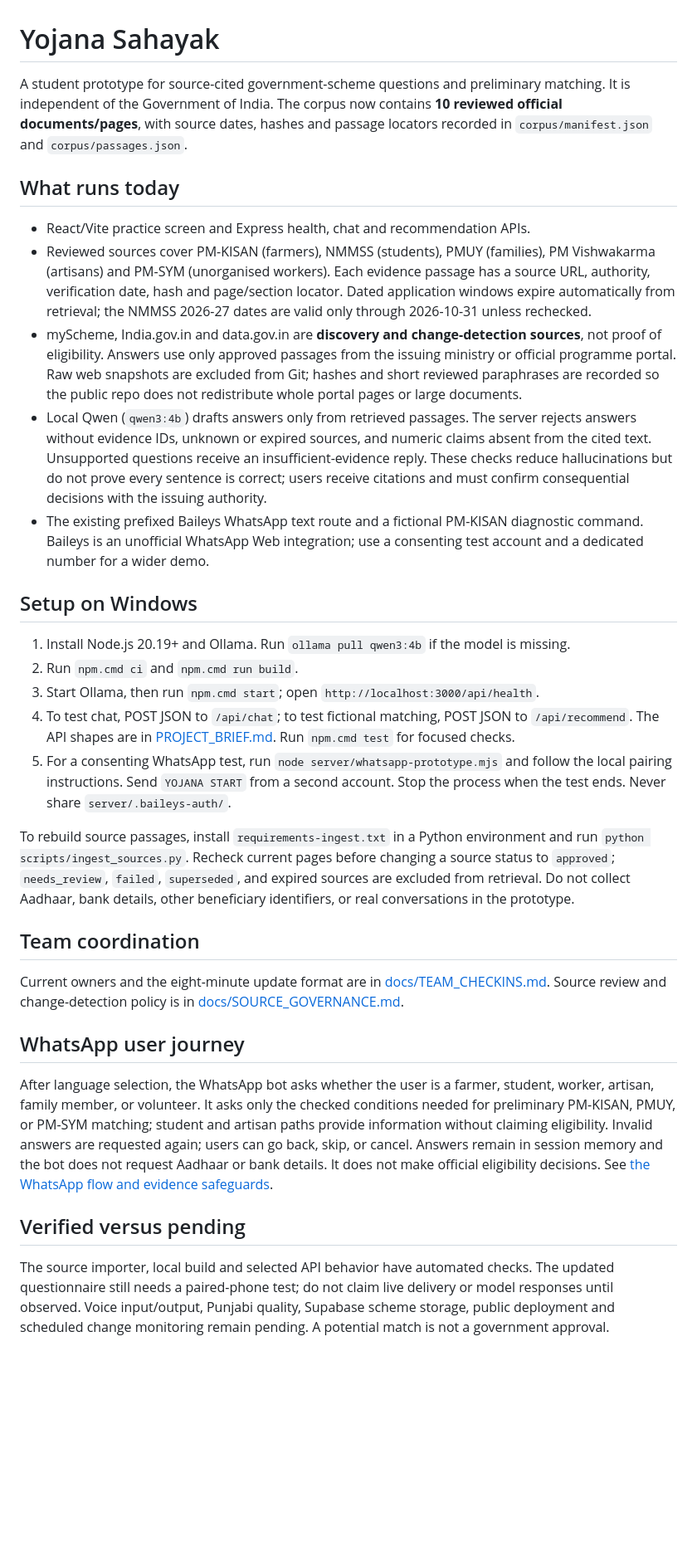
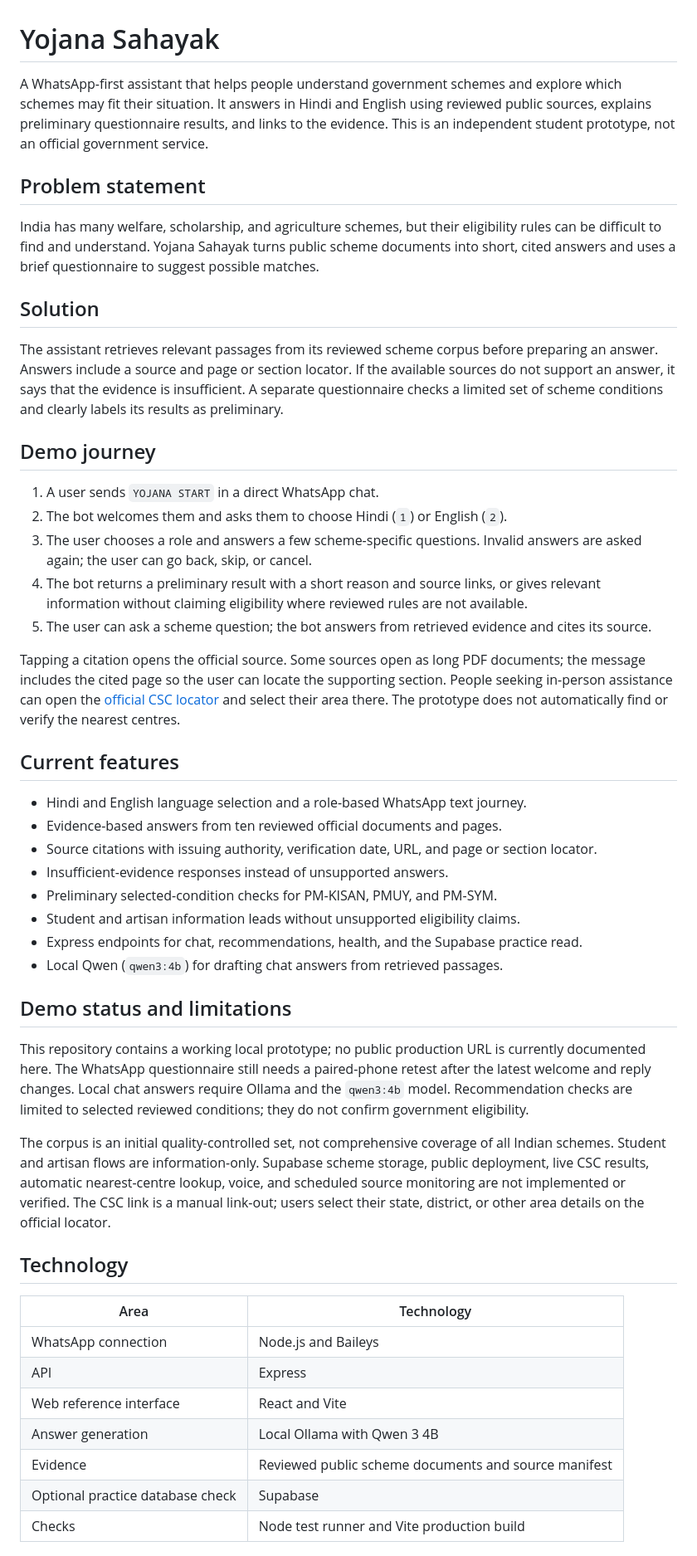
Before and after one commit to CPTECH47/yojana-sahayak, a Markdown page: README.md, the part around one of its changes. Shown at 83% size. Rendered like a GitHub page; blank space fills up the shorter version.

Commit message:
Rewrite project README for judges and users

```diff
--- a/README.md
+++ b/README.md
@@ -1,33 +1,51 @@
 # Yojana Sahayak
 
-A student prototype for source-cited government-scheme questions and preliminary matching. It is independent of the Government of India. The corpus now contains **10 reviewed official documents/pages**, with source dates, hashes and passage locators recorded in `corpus/manifest.json` and `corpus/passages.json`.
+A WhatsApp-first assistant that helps people understand government schemes and explore which schemes may fit their situation. It answers in Hindi and English using reviewed public sources, explains preliminary questionnaire results, and links to the evidence. This is an independent student prototype, not an official government service.
 
-## What runs today
+## Problem statement
 
-- React/Vite practice screen and Express health, chat and recommendation APIs.
-- Reviewed sources cover PM-KISAN (farmers), NMMSS (students), PMUY (families), PM Vishwakarma (artisans) and PM-SYM (unorganised workers). Each evidence passage has a source URL, authority, verification date, hash and page/section locator. Dated application windows expire automatically from retrieval; the NMMSS 2026-27 dates are valid only through 2026-10-31 unless rechecked.
-- myScheme, India.gov.in and data.gov.in are **discovery and change-detection sources**, not proof of eligibility. Answers use only approved passages from the issuing ministry or official programme portal. Raw web snapshots are excluded from Git; hashes and short reviewed paraphrases are recorded so the public repo does not redistribute whole portal pages or large documents.
-- Local Qwen (`qwen3:4b`) drafts answers only from retrieved passages. The server rejects answers without evidence IDs, unknown or expired sources, and numeric claims absent from the cited text. Unsupported questions receive an insufficient-evidence reply. These checks reduce hallucinations but do not prove every sentence is correct; users receive citations and must confirm consequential decisions with the issuing authority.
-- The existing prefixed Baileys WhatsApp text route and a fictional PM-KISAN diagnostic command. Baileys is an unofficial WhatsApp Web integration; use a consenting test account and a dedicated number for a wider demo.
+India has many welfare, scholarship, and agriculture schemes, but their eligibility rules can be difficult to find and understand. Yojana Sahayak turns public scheme documents into short, cited answers and uses a brief questionnaire to suggest possible matches.
 
-## Setup on Windows
+## Solution
 
-1. Install Node.js 20.19+ and Ollama. Run `ollama pull qwen3:4b` if the model is missing.
-2. Run `npm.cmd ci` and `npm.cmd run build`.
-3. Start Ollama, then run `npm.cmd start`; open `http://localhost:3000/api/health`.
-4. To test chat, POST JSON to `/api/chat`; to test fictional matching, POST JSON to `/api/recommend`. The API shapes are in [PROJECT_BRIEF.md](PROJECT_BRIEF.md). Run `npm.cmd test` for focused checks.
-5. For a consenting WhatsApp test, run `node server/whatsapp-prototype.mjs` and follow the local pairing instructions. Send `YOJANA START` from a second account. Stop the process when the test ends. Never share `server/.baileys-auth/`.
+The assistant retrieves relevant passages from its reviewed scheme corpus before preparing an answer. Answers include a source and page or section locator. If the available sources do not support an answer, it says that the evidence is insufficient. A separate questionnaire checks a limited set of scheme conditions and clearly labels its results as preliminary.
 
-To rebuild source passages, install `requirements-ingest.txt` in a Python environment and run `python scripts/ingest_sources.py`. Recheck current pages before changing a source status to `approved`; `needs_review`, `failed`, `superseded`, and expired sources are excluded from retrieval. Do not collect Aadhaar, bank details, other beneficiary identifiers, or real conversations in the prototype.
+## Demo journey
 
-## Team coordination
+1. A user sends `YOJANA START` in a direct WhatsApp chat.
+2. The bot welcomes them and asks them to choose Hindi (`1`) or English (`2`).
+3. The user chooses a role and answers a few scheme-specific questions. Invalid answers are asked again; the user can go back, skip, or cancel.
+4. The bot returns a preliminary result with a short reason and source links, or gives relevant information without claiming eligibility where reviewed rules are not available.
+5. The user can ask a scheme question; the bot answers from retrieved evidence and cites its source.
 
-Current owners and the eight-minute update format are in [docs/TEAM_CHECKINS.md](docs/TEAM_CHECKINS.md). Source review and change-detection policy is in [docs/SOURCE_GOVERNANCE.md](docs/SOURCE_GOVERNANCE.md).
+Tapping a citation opens the official source. Some sources open as long PDF documents; the message includes the cited page so the user can locate the supporting section. People seeking in-person assistance can open the [official CSC locator](https://locator.csccloud.in/) and select their area there. The prototype does not automatically find or verify the nearest centres.
 
-## WhatsApp user journey
+## Current features
 
-After language selection, the WhatsApp bot asks whether the user is a farmer, student, worker, artisan, family member, or volunteer. It asks only the checked conditions needed for preliminary PM-KISAN, PMUY, or PM-SYM matching; student and artisan paths provide information without claiming eligibility. Invalid answers are requested again; users can go back, skip, or cancel. Answers remain in session memory and the bot does not request Aadhaar or bank details. It does not make official eligibility decisions. See [the WhatsApp flow and evidence safeguards](docs/WHATSAPP_FLOW.md).
+- Hindi and English language selection and a role-based WhatsApp text journey.
+- Evidence-based answers from ten reviewed official documents and pages.
+- Source citations with issuing authority, verification date, URL, and page or section locator.
+- Insufficient-evidence responses instead of unsupported answers.
+- Preliminary selected-condition checks for PM-KISAN, PMUY, and PM-SYM.
+- Student and artisan information leads without unsupported eligibility claims.
+- Express endpoints for chat, recommendations, health, and the Supabase practice read.
+- Local Qwen (`qwen3:4b`) for drafting chat answers from retrieved passages.
 
-## Verified versus pending
+## Demo status and limitations
 
-The source importer, local build and selected API behavior have automated checks. The updated questionnaire still needs a paired-phone test; do not claim live delivery or model responses until observed. Voice input/output, Punjabi quality, Supabase scheme storage, public deployment and scheduled change monitoring remain pending. A potential match is not a government approval.
+This repository contains a working local prototype; no public production URL is currently documented here. The WhatsApp questionnaire still needs a paired-phone retest after the latest welcome and reply changes. Local chat answers require Ollama and the `qwen3:4b` model. Recommendation checks are limited to selected reviewed conditions; they do not confirm government eligibility.
+
+The corpus is an initial quality-controlled set, not comprehensive coverage of all Indian schemes. Student and artisan flows are information-only. Supabase scheme storage, public deployment, live CSC results, automatic nearest-centre lookup, voice, and scheduled source monitoring are not implemented or verified. The CSC link is a manual link-out; users select their state, district, or other area details on the official locator.
+
+## Technology
+
+| Area | Technology |
+| --- | --- |
+| WhatsApp connection | Node.js and Baileys |
+| API | Express |
+| Web reference interface | React and Vite |
+| Answer generation | Local Ollama with Qwen 3 4B |
+| Evidence | Reviewed public scheme documents and source manifest |
+| Optional practice database check | Supabase |
+| Checks | Node test runner and Vite production build |
+
```
Also changed, not shown: other parts of README.md (+61 -0 lines).
